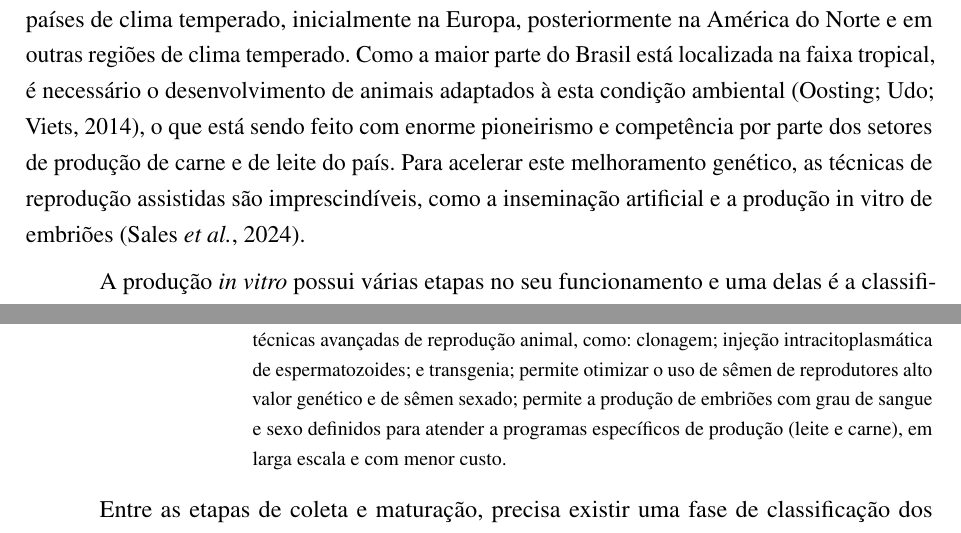
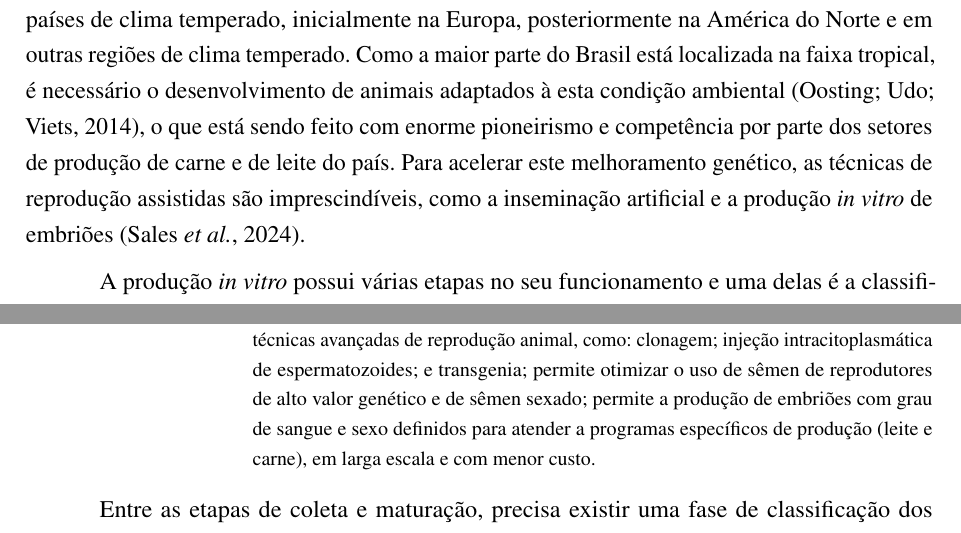
Before and after one commit to Samuel-Araujo-Silveira/tccEscrita, a LaTeX thesis (IFBAIANO/tcc-ifbaiano.tex, which reads IFBAIANO/tex/justificativa.tex, IFBAIANO/tex/revisao-bibliografica-teorica.tex): two parts of pages 16 and 19 of 51, joined at a grey line, cut so that both start at the same text. Compiled offline with pdfLaTeX.

Commit message:
ADD novas alteracoes

```diff
--- a/IFBAIANO/tex/justificativa.tex
+++ b/IFBAIANO/tex/justificativa.tex
@@ -3,7 +3,7 @@ A economia brasileira é fortemente marcada por atividades econômicas que envol
 
 Isso se deve ao fato de que o Brasil, por estar localizado em clima tropical, não pôde copiar as tecnologias de pecuária de países de clima temperado, como os Estados Unidos da América. Essa barreira impulsionou o avanço tecnológico e fez com que os brasileiros desenvolvessem suas próprias tecnologias, que acabaram servindo de modelo para outros países de clima tropical \cite{Camargo2022}.
 
-As raças bovinas mais produtivas evoluíram e foram melhoradas geneticamente em países de clima temperado, inicialmente na Europa, posteriormente na América do Norte e em outras regiões de clima temperado. Como a maior parte do Brasil está localizada na faixa tropical, é necessário o desenvolvimento de animais adaptados à esta condição ambiental \cite{oosting2014development}, o que está sendo feito com enorme pioneirismo e competência por parte dos setores de produção de carne e de leite do país. Para acelerar este melhoramento genético, as técnicas de reprodução assistidas são imprescindíveis, como a inseminação artificial e a produção in vitro de embriões \cite{sales2024evolution}.
+As raças bovinas mais produtivas evoluíram e foram melhoradas geneticamente em países de clima temperado, inicialmente na Europa, posteriormente na América do Norte e em outras regiões de clima temperado. Como a maior parte do Brasil está localizada na faixa tropical, é necessário o desenvolvimento de animais adaptados à esta condição ambiental \cite{oosting2014development}, o que está sendo feito com enorme pioneirismo e competência por parte dos setores de produção de carne e de leite do país. Para acelerar este melhoramento genético, as técnicas de reprodução assistidas são imprescindíveis, como a inseminação artificial e a produção \textit{in vitro} de embriões \cite{sales2024evolution}.
 
 A produção \textit{in vitro} possui várias etapas no seu funcionamento e uma delas é a classificação de células reprodutoras, como os gametas femininos nomeados de oócitos \cite{MELLO}. Atualmente, essa etapa é realizada de forma manual \cite{Shivaani2024}, algo que ocasiona em um grande número de horas de trabalho por parte dos profissionais da medicina veterinária que realizam esse serviço.
 
--- a/IFBAIANO/tex/revisao-bibliografica-teorica.tex
+++ b/IFBAIANO/tex/revisao-bibliografica-teorica.tex
@@ -13,7 +13,7 @@ Conforme a \citeonline{EMBRAPA}, a PIV apresenta as seguintes vantagens:
 
 \begin{adjustwidth}{4cm}{0cm} % Aumenta o recuo da margem esquerda para 4cm
 	\fontsize{10}{12}\selectfont % Ajusta o tamanho do texto para 10 pontos
-	Possibilita a utilização de bezerras pré-púberes, vacas em início de gestação, vacas com subfertilidade adquirida, vacas senis e vacas mortas acidentalmente; produção de cerca de 36 bezerros por ano a partir de uma única fêmea; avanço na multiplicação de fêmeas bovinas de interesse para a produção animal e para a conservação de raças de animais domésticos ameaçadas de extinção; facilita o uso e aprimoramento de técnicas avançadas de reprodução animal, como: clonagem; injeção intracitoplasmática de espermatozoides; e transgenia; permite otimizar o uso de sêmen de reprodutores alto valor genético e de sêmen sexado; permite a produção de embriões com grau de sangue e sexo definidos para atender a programas específicos de produção (leite e carne), em larga escala e com menor custo.
+	Possibilita a utilização de bezerras pré-púberes, vacas em início de gestação, vacas com subfertilidade adquirida, vacas senis e vacas mortas acidentalmente; produção de cerca de 36 bezerros por ano a partir de uma única fêmea; avanço na multiplicação de fêmeas bovinas de interesse para a produção animal e para a conservação de raças de animais domésticos ameaçadas de extinção; facilita o uso e aprimoramento de técnicas avançadas de reprodução animal, como: clonagem; injeção intracitoplasmática de espermatozoides; e transgenia; permite otimizar o uso de sêmen de reprodutores de alto valor genético e de sêmen sexado; permite a produção de embriões com grau de sangue e sexo definidos para atender a programas específicos de produção (leite e carne), em larga escala e com menor custo.
 \end{adjustwidth}
 
 Entre as etapas de coleta e maturação, precisa existir uma fase de classificação dos oócitos coletados
```
